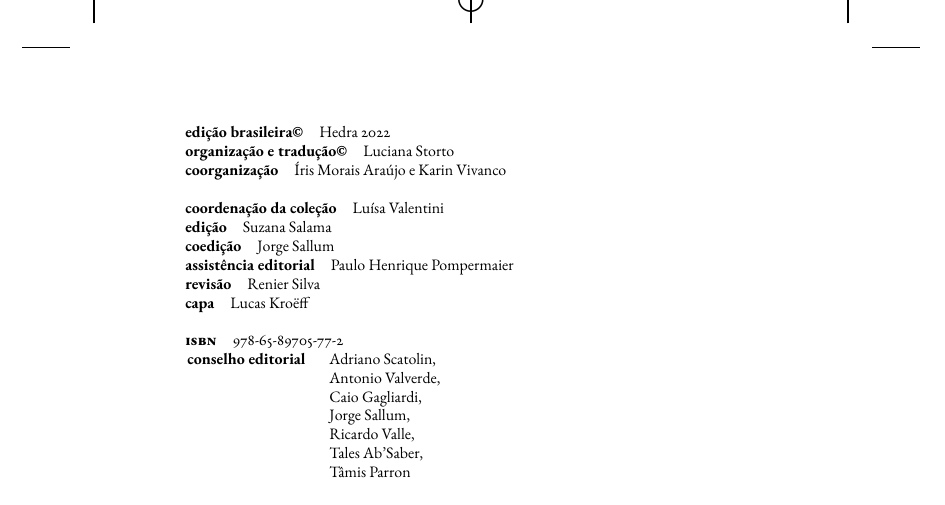
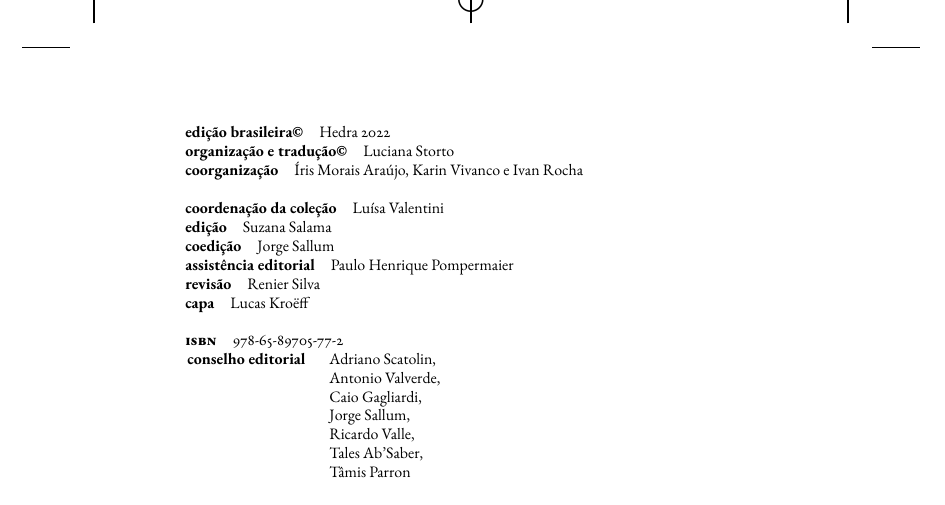
Before and after one commit to hedra-editora/mi_storto_homens, a LaTeX book (LIVRO.tex, which reads 2-creditos.tex): part of page 4 of 130, cut so that both start at the same text. Compiled offline with XeLaTeX; a missing font is replaced by an installed copy or a similar font.

Commit message:
incluindo ivan

```diff
--- a/2-creditos.tex
+++ b/2-creditos.tex
@@ -7,7 +7,7 @@
 
 \textbf{edição brasileira©}\quad			 {Hedra \the\year}\\
 \textbf{organização e tradução©}\quad		 {Luciana Storto}\\
-\textbf{coorganização}\quad			 	 	 {Íris Morais Araújo e Karin Vivanco}\\
+\textbf{coorganização}\quad			 	 	 {Íris Morais Araújo, Karin Vivanco e Ivan Rocha}\\
 %\textbf{tradução}\quad			 			 {Izaque João}\\
 %\textbf{posfácio©}\quad			 		 {Fábio Zuker}\\
 %\textbf{ilustração©}\quad			 		 {copyrightilustracao}\medskip
```
